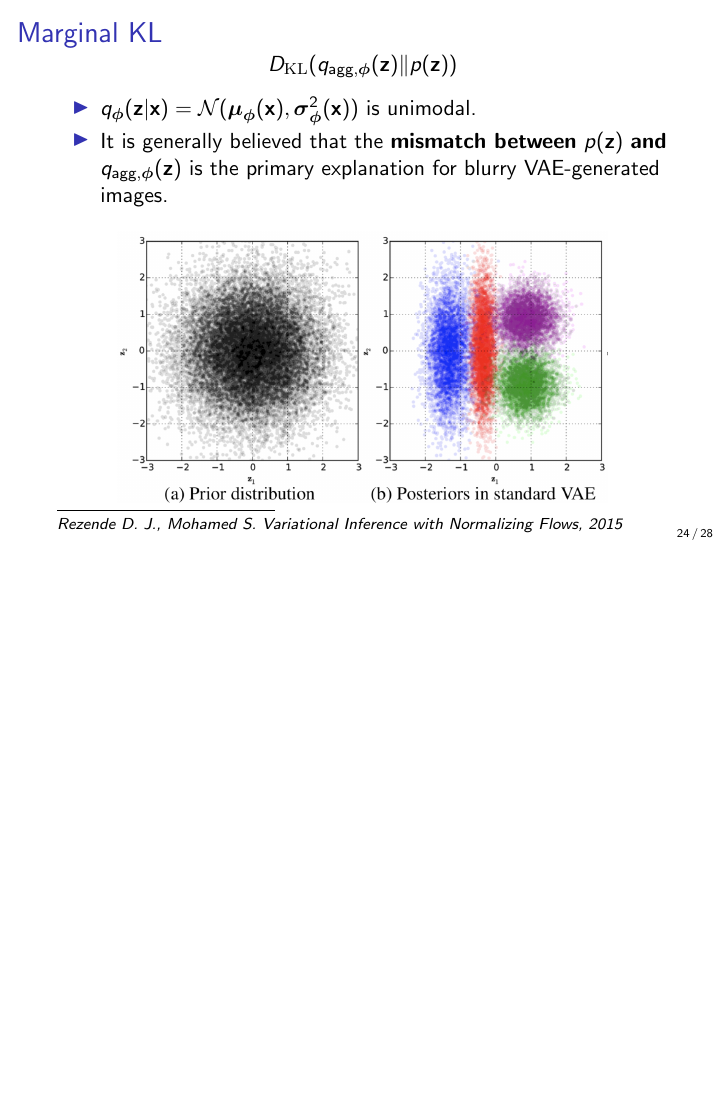
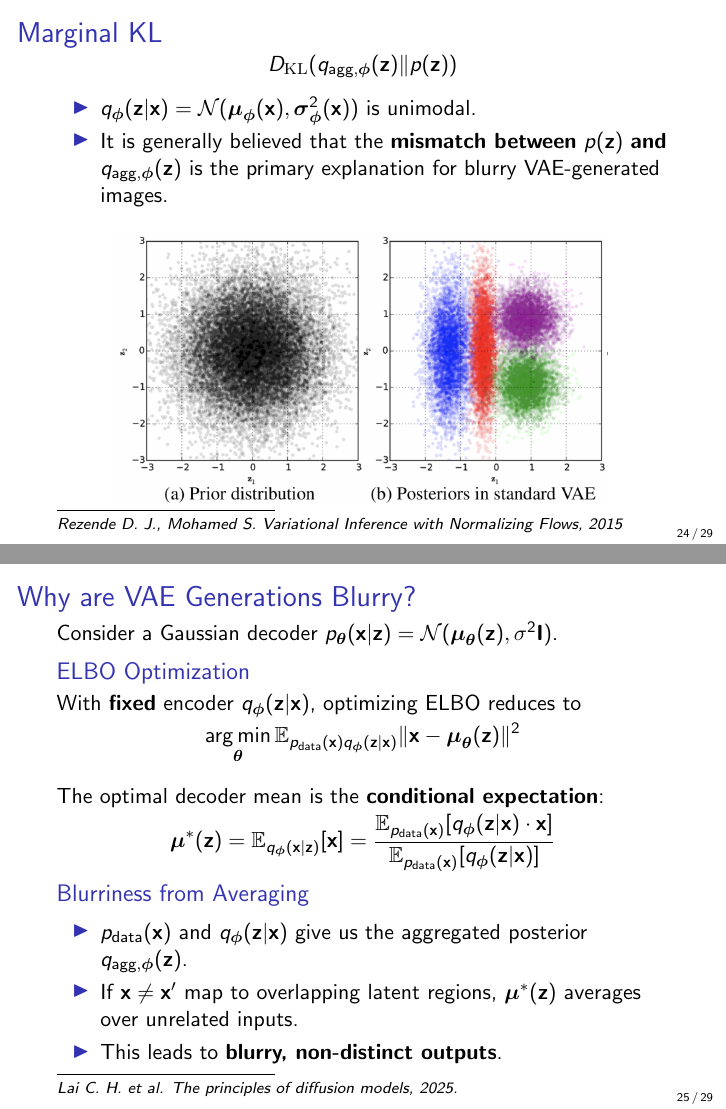
Before and after one commit to r-isachenko/2026-DGM-AIMasters-course, LaTeX slides (lectures/lecture4/Lecture4.tex): page 56 of 66 before the commit and pages 56 and 59 of 69 after it, the two joined at a grey line, the shorter picture padded with empty space. Compiled offline with pdfLaTeX.

Commit message:
optimal mse predictor and blurriness in VAE

```diff
--- a/lectures/lecture4/Lecture4.tex
+++ b/lectures/lecture4/Lecture4.tex
@@ -541,6 +541,34 @@
 	\end{figure}
 \end{frame}
 %=======
+\begin{frame}{Why are VAE Generations Blurry?}
+	\myfootnotewithlink{https://arxiv.org/abs/2510.21890}{Lai C. H. et al. The principles of diffusion models, 2025.}
+
+	Consider a Gaussian decoder $\pt(\bx | \bz) = \cN(\bmu_{\btheta}(\bz), \sigma^2 \bI)$.
+	\eqpause
+	\begin{block}{ELBO Optimization}
+		With \textbf{fixed} encoder $q_{\bphi}(\bz | \bx)$, optimizing ELBO reduces to
+		\vspace{-0.3cm}
+		\[
+			\argmin_{\btheta} \bbE_{\pd(\bx) q_{\bphi}(\bz | \bx)} \| \bx - \bmu_{\btheta}(\bz) \|^2
+		\]
+		The optimal decoder mean is the \textbf{conditional expectation}:
+		\vspace{-0.3cm}
+		\[
+			\bmu^*(\bz) = \bbE_{q_{\bphi}(\bx | \bz)}[\bx] = \frac{\bbE_{\pd(\bx)}[q_{\bphi}(\bz | \bx) \cdot \bx]}{\bbE_{\pd(\bx)}[q_{\bphi}(\bz | \bx)]}
+		\]
+		\vspace{-0.7cm}
+	\end{block}
+	\eqpause
+	\begin{block}{Blurriness from Averaging}
+		\begin{itemize}
+			\item $\pd(\bx)$ and $q_{\bphi}(\bz | \bx)$ give us the aggregated posterior $q_{\text{agg}, \bphi}(\bz)$.
+			\item If $\bx \neq \bx'$ map to overlapping latent regions, $\bmu^*(\bz)$ averages over unrelated inputs.
+			\item This leads to \textbf{blurry, non-distinct outputs}.
+		\end{itemize}
+	\end{block}
+\end{frame}
+%=======
 \section{Learnable VAE Prior}
 %=======
 \begin{frame}{Optimal VAE Prior}
```
Also changed, not shown: lectures/lecture1/Lecture1.tex (+12 -15 lines), lectures/lecture15/Lecture15.tex (added, +25 -0 lines), lectures/lecture14/Lecture14.pdf, lectures/lecture15/Lecture15.pdf (added), 3 other files.
